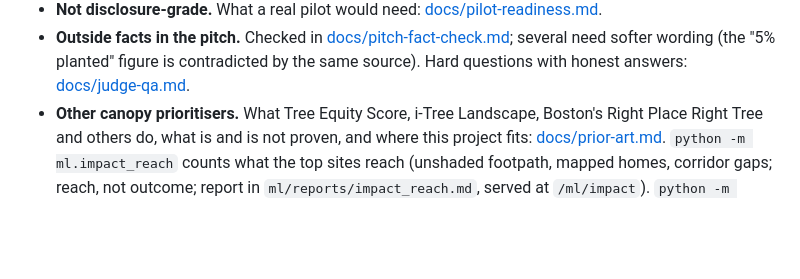
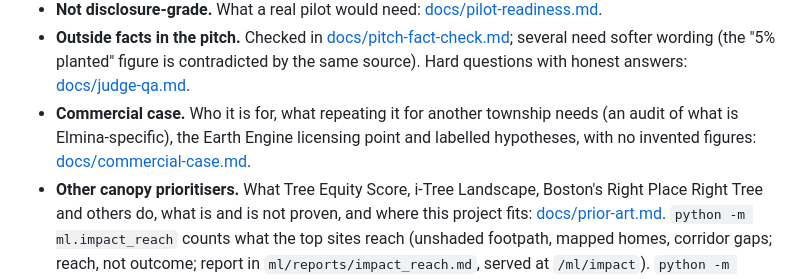
Before and after one commit to mpip0505/simedarbyhackathon, a Markdown page: README.md, the part around the change. GitHub-like rendering; blank space fills up the shorter version.

Commit message:
Add commercial case with an audit of what is Elmina-specific
Co-Authored-By: Claude Sonnet 5.5 <noreply@anthropic.com>

```diff
--- a/README.md
+++ b/README.md
@@ -247,6 +247,7 @@ they are exercised by `python -m backend.build_cache` with your login.
 - **Not disclosure-grade.** What a real pilot would need: [docs/pilot-readiness.md](docs/pilot-readiness.md).
 - **Outside facts in the pitch.** Checked in [docs/pitch-fact-check.md](docs/pitch-fact-check.md); several need softer wording
   (the "5% planted" figure is contradicted by the same source). Hard questions with honest answers: [docs/judge-qa.md](docs/judge-qa.md).
+- **Commercial case.** Who it is for, what repeating it for another township needs (an audit of what is Elmina-specific), the Earth Engine licensing point and labelled hypotheses, with no invented figures: [docs/commercial-case.md](docs/commercial-case.md).
 - **Other canopy prioritisers.** What Tree Equity Score, i-Tree Landscape, Boston's Right Place Right Tree and others do, what is and is not proven, and where this project fits: [docs/prior-art.md](docs/prior-art.md). `python -m ml.impact_reach` counts what the top sites reach (unshaded footpath, mapped homes, corridor gaps; reach, not outcome; report in `ml/reports/impact_reach.md`, served at `/ml/impact`). `python -m ml.method_agreement` compares our ranking with simplified stand-ins of those approaches (report in `ml/reports/method_agreement.md`).
 
 ## Data credits
```
Also changed, not shown: docs/commercial-case.md (added, +63 -0 lines), docs/grading-self-assessment.md (+3 -0 lines).
